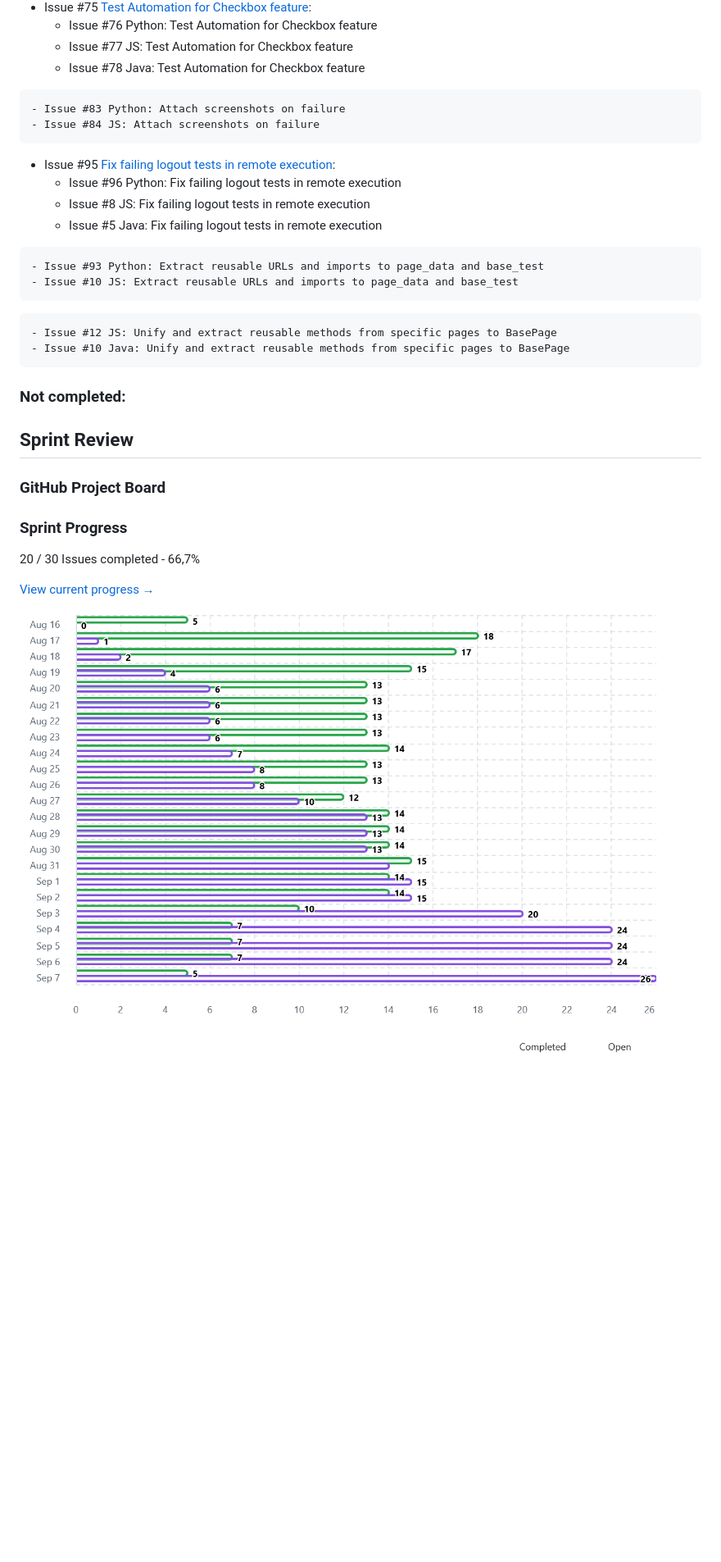
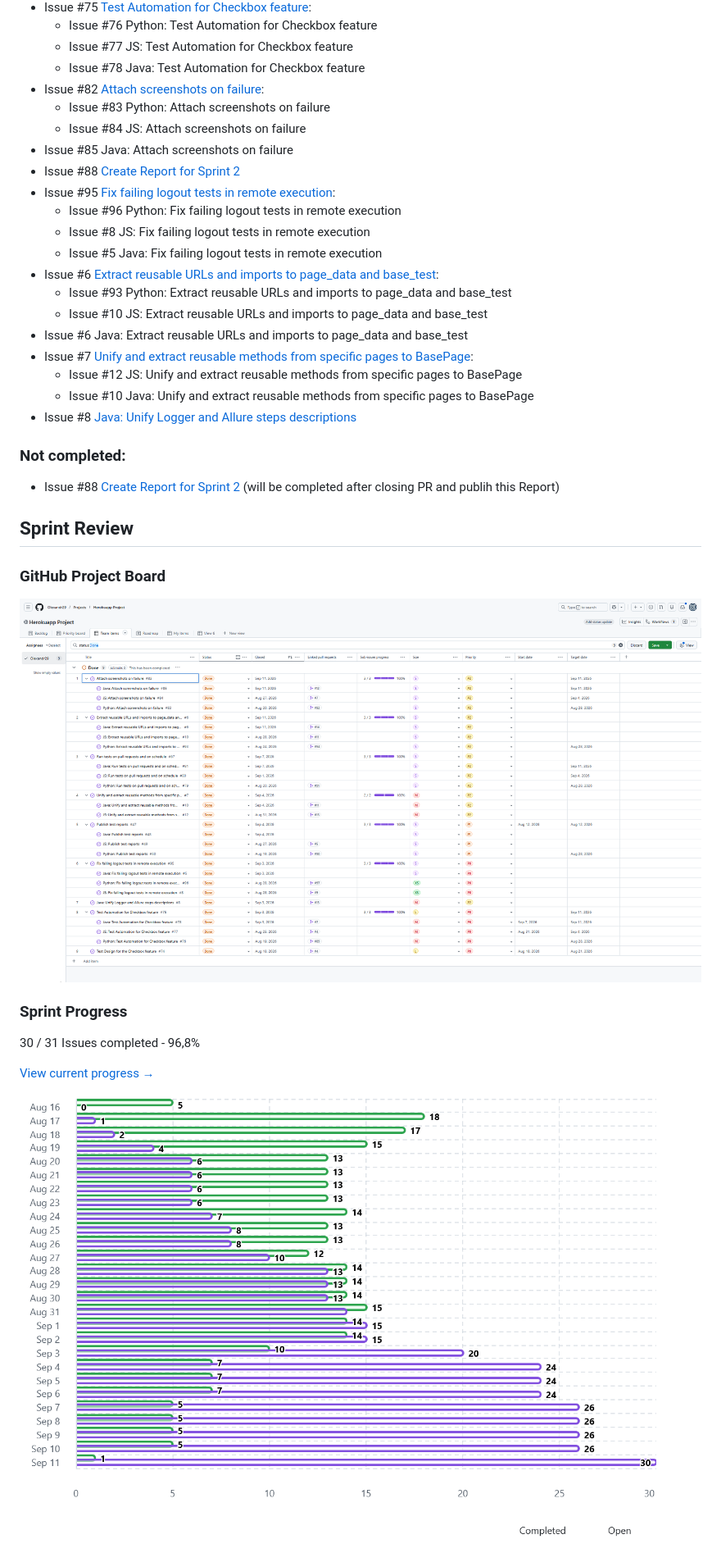
Before and after one commit to Olexandr29/automation-the-internet-on-python-java-js, a Markdown page: sprint-02-report.md, the part around one of its changes. Shown at 82% size. Rendered like a GitHub page; pictures changed too: documentation/images/sprint-2/august16-september11-chart(bar).png (added), documentation/images/sprint-2/issues-with-status-done.png (added); blank space fills up the shorter version.

Commit message:
feat: update the report based on fourth week

```diff
--- a/sprint-02-report.md
+++ b/sprint-02-report.md
@@ -75,42 +69,36 @@ The report was created, but the issue has not been closed yet.
 	- Issue #76 Python: Test Automation for Checkbox feature
  	- Issue #77 JS: Test Automation for Checkbox feature
 	- Issue #78 Java: Test Automation for Checkbox feature
-<!-- - Issue #82 [Attach screenshots on failure](https://github.com/Olexandr29/automation-the-internet-python/issues/82): -->
+- Issue #82 [Attach screenshots on failure](https://github.com/Olexandr29/automation-the-internet-python/issues/82):
 	- Issue #83 Python: Attach screenshots on failure
 	- Issue #84 JS: Attach screenshots on failure
-<!-- - Issue #85 Java: Attach screenshots on failure -->
-<!-- - Issue #88 [Create Report for Sprint 2](https://github.com/Olexandr29/automation-the-internet-python/issues/88) -->
+- Issue #85 Java: Attach screenshots on failure
+- Issue #88 [Create Report for Sprint 2](https://github.com/Olexandr29/automation-the-internet-python/issues/88)
 - Issue #95 [Fix failing logout tests in remote execution](https://github.com/Olexandr29/automation-the-internet-python/issues/95):
 	- Issue #96 Python: Fix failing logout tests in remote execution
 	- Issue #8 JS: Fix failing logout tests in remote execution
 	- Issue #5 Java: Fix failing logout tests in remote execution
-<!-- - Issue #6 [Extract reusable URLs and imports to page_data and base_test](https://github.com/Olexandr29/automation-the-internet-on-python-java-js/issues/6): -->
+- Issue #6 [Extract reusable URLs and imports to page_data and base_test](https://github.com/Olexandr29/automation-the-internet-on-python-java-js/issues/6):
 	- Issue #93 Python: Extract reusable URLs and imports to page_data and base_test
 	- Issue #10 JS: Extract reusable URLs and imports to page_data and base_test
-<!-- - Issue #6 Java: Extract reusable URLs and imports to page_data and base_test -->
-<!-- - Issue #7 [Unify and extract reusable methods from specific pages to BasePage](https://github.com/Olexandr29/automation-the-internet-on-python-java-js/issues/7): -->
+- Issue #6 Java: Extract reusable URLs and imports to page_data and base_test
+- Issue #7 [Unify and extract reusable methods from specific pages to BasePage](https://github.com/Olexandr29/automation-the-internet-on-python-java-js/issues/7):
 	- Issue #12 JS: Unify and extract reusable methods from specific pages to BasePage
 	- Issue #10 Java: Unify and extract reusable methods from specific pages to BasePage
-
-
+- Issue #8 [Java: Unify Logger and Allure steps descriptions](https://github.com/Olexandr29/automation-the-internet-java/issues/8)
 
 
 
 ### Not completed:
-
+- Issue #88 [Create Report for Sprint 2](https://github.com/Olexandr29/automation-the-internet-python/issues/88)
+(will be completed after closing PR and publih this Report)
 
 ## Sprint Review
 ### GitHub Project Board
-<!-- ![GitHub Project Board](documentation/images/sprint-1/github-project-dashboard.png) -->
+![GitHub Project Board](documentation/images/sprint-2/issues-with-status-done.png)
 
 ### Sprint Progress
-<!-- 6 / 18 Issues completed – 33,3% -->
-<!-- ![GitHub Project - sprint-2 progress](documentation/images/sprint-2/priliminary-august16-21.png) -->
-
-<!-- 14 / 29 Issues completed – 48,3% -->
-<!-- ![GitHub Project - sprint-2 progress](documentation/images/sprint-2/priliminary-august16-september1.png) -->
-
-20 / 30 Issues сompleted - 66,7%
+30 / 31 Issues сompleted - 96,8%
 
 [View current progress →](#completed-work)
 
```
Also changed, not shown: other parts of sprint-02-report.md (+17 -14 lines), documentation/images/sprint-2/august16-september11-chart(column).png (added), documentation/images/sprint-2/august16-september11-chart(staked-area).png (added).
